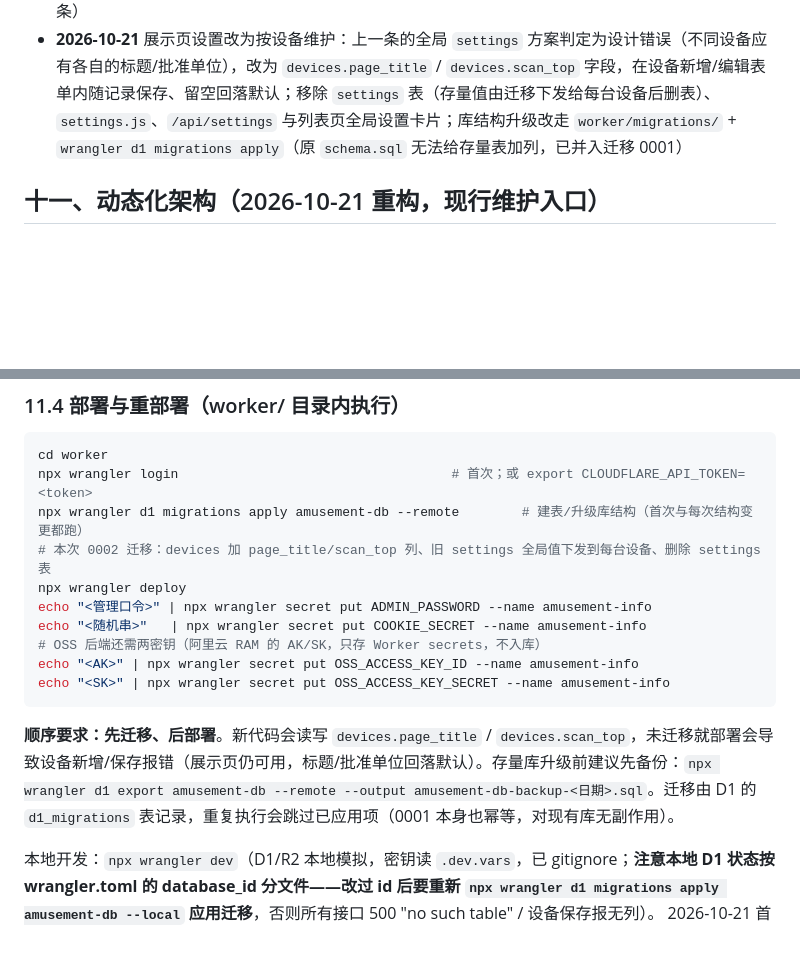
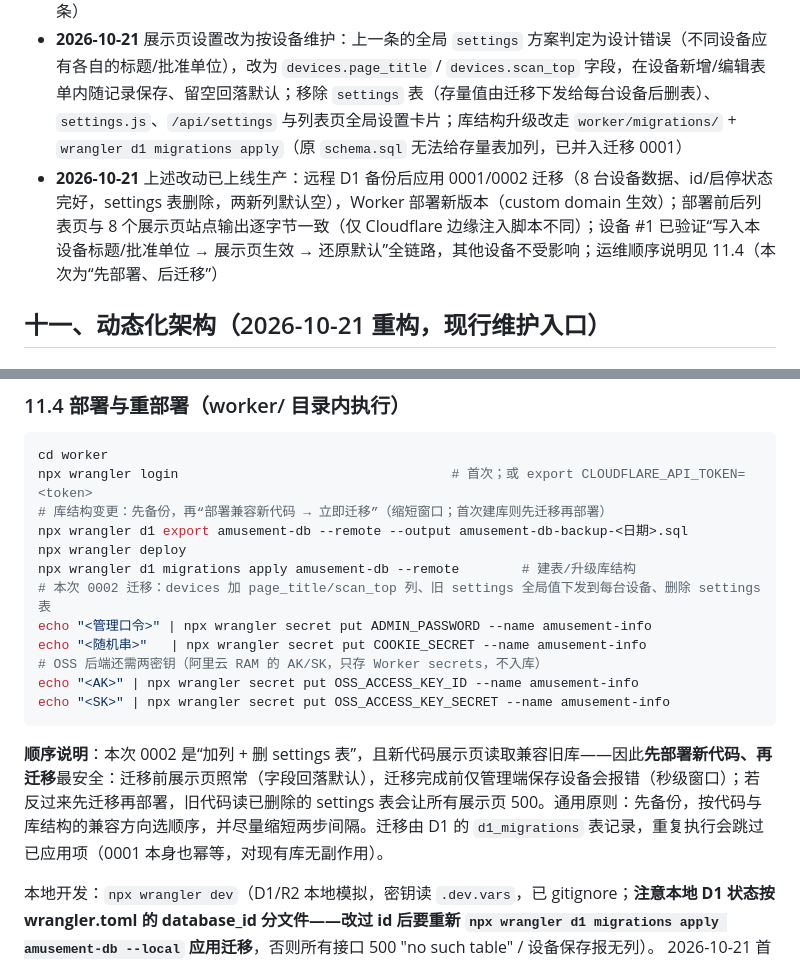
Before and after one commit to xxx794665/amusement_equipment_Info, a Markdown page: 维护手册.md, 2 parts joined by grey strips. Drawn GitHub-style; blank space fills up the shorter version.

Commit message:
docs: 上线后修订部署顺序说明与变更记录（先部署兼容代码、再迁移库结构）
- 维护手册 11.4：给出结构变更的安全顺序（先备份 → 部署兼容新代码 → 立即迁移），
  说明本次 0002 若先迁移会让旧代码读已删除的 settings 表导致展示页 500
- README 部署命令同步为新顺序
- 变更记录补充生产上线事实：远程 D1 已应用 0001/0002（8 台设备完好）、Worker 已部署、
  部署前后页面输出一致、设备 #1 完成按设备文案写→看→还原验证

````diff
--- a/维护手册.md
+++ b/维护手册.md
@@ -127,6 +127,7 @@ HTTPS 证书由 GitHub 签发（DNS 生效后数分钟到半小时）。
 - **2026-10-21 晚** 图片存储双后端：阿里云 OSS 预签名直传为默认（国内访问快，见 ADR-0003），R2 保留可选；桶 CORS 追加本站专用 PUT 规则；设备 1 的 8 图已迁 OSS 直链
 - **2026-10-21 深夜** 展示页面设置上线：展示页 `<title>` 与顶部 scanTop 批准单位条由硬编码常量改为 D1 `settings` 表可配置（无行/空值回落默认文案，存量数据零迁移即得默认）；管理端列表页新增「展示页面设置」卡片（保存/留空恢复默认/一键恢复默认）；展示页响应改 `no-store`，每次打开按库内当前值实时渲染（生产已验证改→看→还原全链路；该全局方案同日即被按设备维护取代，见下一条）
 - **2026-10-21** 展示页设置改为按设备维护：上一条的全局 `settings` 方案判定为设计错误（不同设备应有各自的标题/批准单位），改为 `devices.page_title` / `devices.scan_top` 字段，在设备新增/编辑表单内随记录保存、留空回落默认；移除 `settings` 表（存量值由迁移下发给每台设备后删表）、`settings.js`、`/api/settings` 与列表页全局设置卡片；库结构升级改走 `worker/migrations/` + `wrangler d1 migrations apply`（原 `schema.sql` 无法给存量表加列，已并入迁移 0001）
+- **2026-10-21** 上述改动已上线生产：远程 D1 备份后应用 0001/0002 迁移（8 台设备数据、id/启停状态完好，settings 表删除，两新列默认空），Worker 部署新版本（custom domain 生效）；部署前后列表页与 8 个展示页站点输出逐字节一致（仅 Cloudflare 边缘注入脚本不同）；设备 #1 已验证“写入本设备标题/批准单位 → 展示页生效 → 还原默认”全链路，其他设备不受影响；运维顺序说明见 11.4（本次为“先部署、后迁移”）
 
 ## 十一、动态化架构（2026-10-21 重构，现行维护入口）
 
@@ -165,9 +166,11 @@ HTTPS 证书由 GitHub 签发（DNS 生效后数分钟到半小时）。
 ```bash
 cd worker
 npx wrangler login                                   # 首次；或 export CLOUDFLARE_API_TOKEN=<token>
-npx wrangler d1 migrations apply amusement-db --remote        # 建表/升级库结构（首次与每次结构变更都跑）
+# 库结构变更：先备份，再“部署兼容新代码 → 立即迁移”（缩短窗口；首次建库则先迁移再部署）
+npx wrangler d1 export amusement-db --remote --output amusement-db-backup-<日期>.sql
+npx wrangler deploy
+npx wrangler d1 migrations apply amusement-db --remote        # 建表/升级库结构
 # 本次 0002 迁移：devices 加 page_title/scan_top 列、旧 settings 全局值下发到每台设备、删除 settings 表
-npx wrangler deploy
 echo "<管理口令>" | npx wrangler secret put ADMIN_PASSWORD --name amusement-info
 echo "<随机串>"   | npx wrangler secret put COOKIE_SECRET --name amusement-info
 # OSS 后端还需两密钥（阿里云 RAM 的 AK/SK，只存 Worker secrets，不入库）
@@ -175,7 +178,7 @@ echo "<AK>" | npx wrangler secret put OSS_ACCESS_KEY_ID --name amusement-info
 echo "<SK>" | npx wrangler secret put OSS_ACCESS_KEY_SECRET --name amusement-info
 ```
 
-**顺序要求：先迁移、后部署**。新代码会读写 `devices.page_title` / `devices.scan_top`，未迁移就部署会导致设备新增/保存报错（展示页仍可用，标题/批准单位回落默认）。存量库升级前建议先备份：`npx wrangler d1 export amusement-db --remote --output amusement-db-backup-<日期>.sql`。迁移由 D1 的 `d1_migrations` 表记录，重复执行会跳过已应用项（0001 本身也幂等，对现有库无副作用）。
+**顺序说明**：本次 0002 是“加列 + 删 settings 表”，且新代码展示页读取兼容旧库——因此**先部署新代码、再迁移**最安全：迁移前展示页照常（字段回落默认），迁移完成前仅管理端保存设备会报错（秒级窗口）；若反过来先迁移再部署，旧代码读已删除的 settings 表会让所有展示页 500。通用原则：先备份，按代码与库结构的兼容方向选顺序，并尽量缩短两步间隔。迁移由 D1 的 `d1_migrations` 表记录，重复执行会跳过已应用项（0001 本身也幂等，对现有库无副作用）。
 
 本地开发：`npx wrangler dev`（D1/R2 本地模拟，密钥读 `.dev.vars`，已 gitignore；**注意本地 D1 状态按 wrangler.toml 的 database_id 分文件——改过 id 后要重新 `npx wrangler d1 migrations apply amusement-db --local` 应用迁移**，否则所有接口 500 "no such table" / 设备保存报无列）。
 2026-10-21 首次部署实际走的是 cloudflare-api MCP `execute` 通道（PUT /workers/scripts + secrets + Worker Custom Domain），效果等同。
````
Also changed, not shown: README.md (+2 -2 lines).
